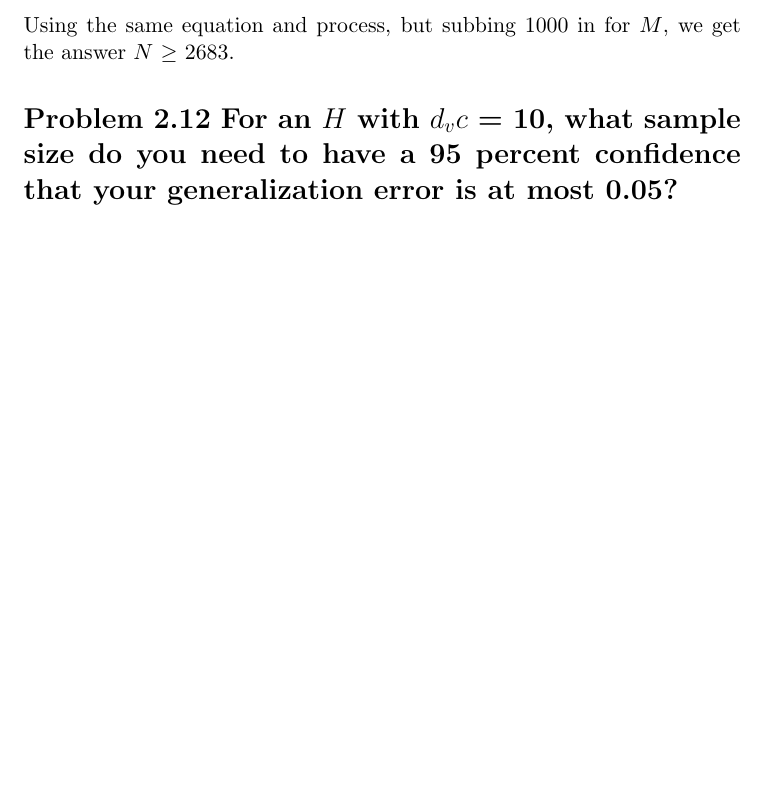
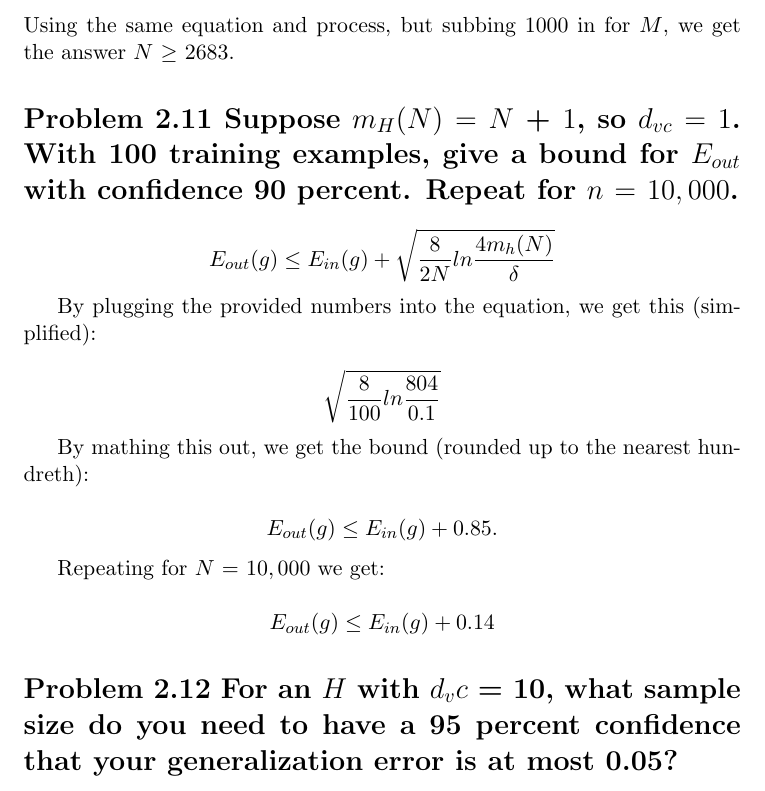
Before and after one commit to zachstecher/MSCS550, a LaTeX problem sheet (Stecher-02/Homework02.tex): part of page 2 of 2 before the commit and part of page 2 of 3 after it, cut so that both start at the same text, the shorter picture padded with empty space. Compiled offline with pdfLaTeX.

Commit message:
Add files via upload

```diff
--- a/Stecher-02/Homework02.tex
+++ b/Stecher-02/Homework02.tex
@@ -52,6 +52,30 @@ Using the same equation and process, but subbing 100 in for $M$, we get the answ
 
 Using the same equation and process, but subbing 1000 in for $M$, we get the answer $N$ $\geq$ $2683$.
 
+\section*{Problem 2.11  Suppose $m_H$$(N)$ $=$ $N$ + $1$, so $d_{vc}$ $=$ $1$. With 100 training examples, give a bound for $E_{out}$ with confidence 90 percent. Repeat for $n$ $=$ $10,000$.}
+
+\begin{equation*}
+E_{out}(g) \leq E_{in}(g) + \sqrt{\frac{8}{2N} ln \frac{4m_h(N)}{\delta}}
+\end{equation*}
+
+By plugging the provided numbers into the equation, we get this (simplified):
+
+\begin{equation*}
+\sqrt{\frac{8}{100} ln \frac{804}{0.1}}
+\end{equation*}
+
+By mathing this out, we get the bound (rounded up to the nearest hundreth):
+
+\begin{equation*}
+E_{out}(g) \leq E_{in}(g) + 0.85.
+\end{equation*}
+
+Repeating for $N$ $=$ $10,000$ we get:
+
+\begin{equation*}
+E_{out}(g) \leq E_{in}(g) + 0.14
+\end{equation*}
+
 \section*{Problem 2.12  For an $H$ with $d_vc$ = 10, what sample size do you need to have a 95 percent confidence that your  generalization error is at most 0.05?}
 \begin{equation*}
 N \geq \frac{8}{\varepsilon^2} ln (\frac{4((2N)^{d_{vc}} + 1)}{\delta})
```
